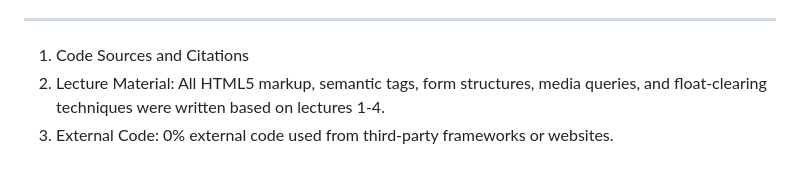
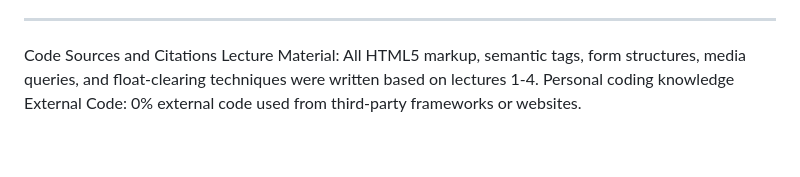
Before and after one commit to BlueJum/Assignment1, a Markdown page: README.md, the part around the change. GitHub-like rendering.

```diff
--- a/README.md
+++ b/README.md
@@ -50,6 +50,7 @@ The color scheme was generated using Adobe Color (https://color.adobe.com/create
 
 ---
 
-1. Code Sources and Citations
-2. Lecture Material: All HTML5 markup, semantic tags, form structures, media queries, and float-clearing techniques were written based on lectures 1-4.
-3. External Code: 0% external code used from third-party frameworks or websites.
+Code Sources and Citations
+  Lecture Material: All HTML5 markup, semantic tags, form structures, media queries, and float-clearing techniques were written based on lectures 1-4.
+  Personal coding knowledge
+  External Code: 0% external code used from third-party frameworks or websites.
```
